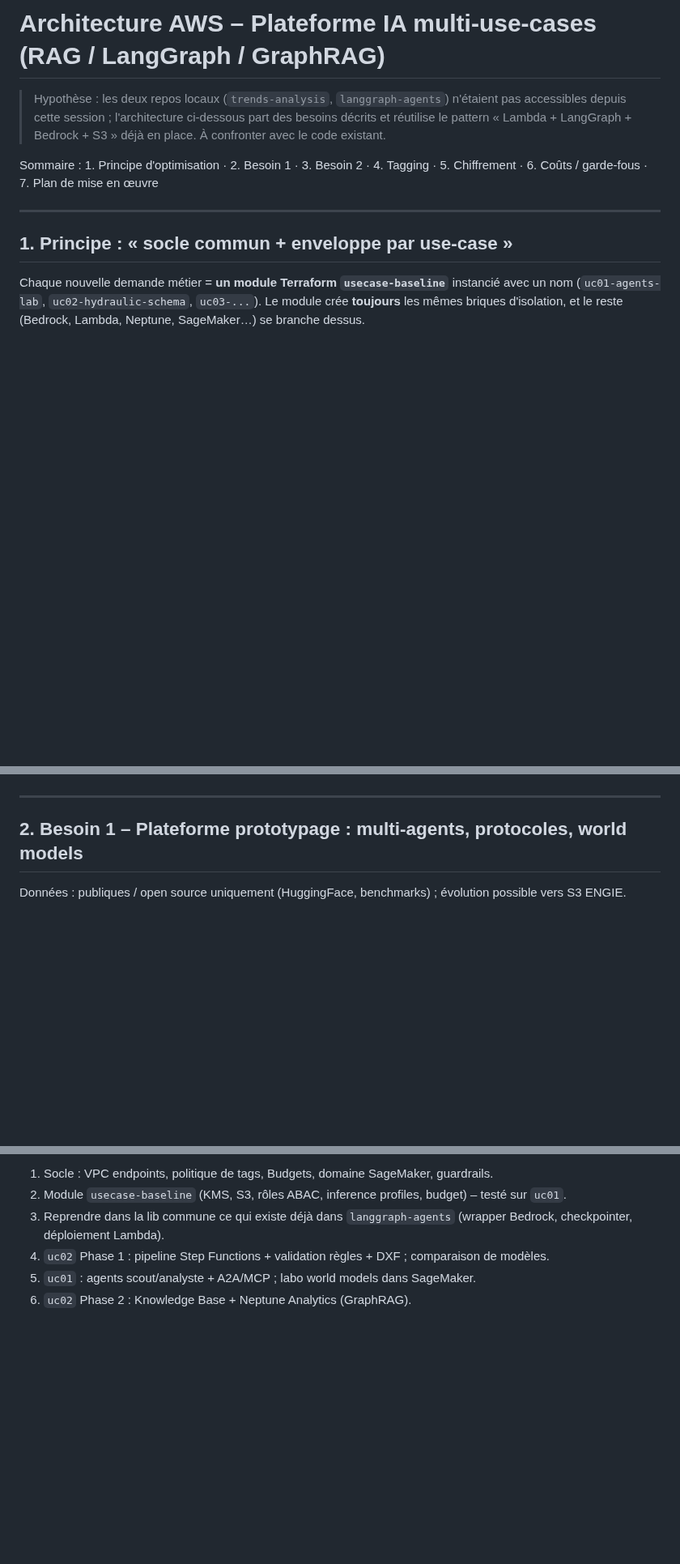
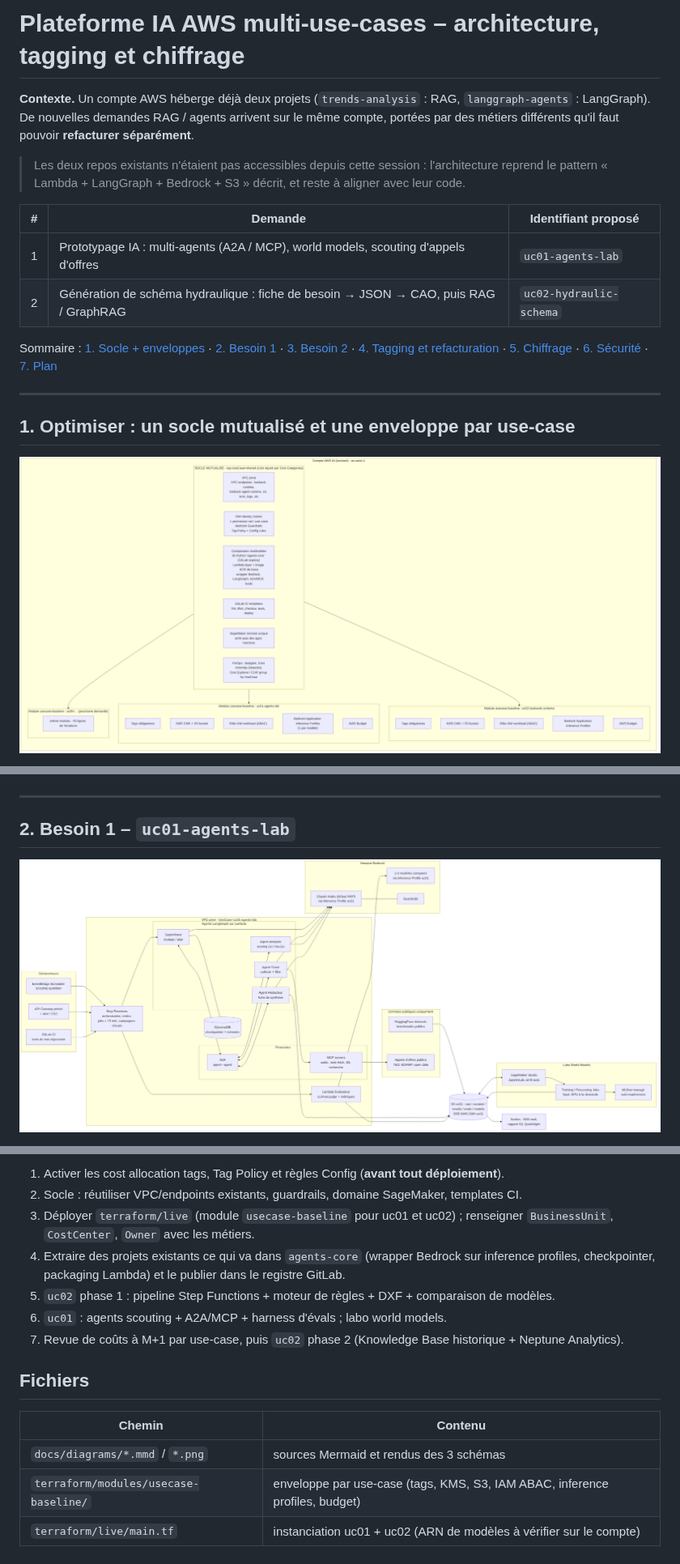
Before and after one commit to aymane-benchhab/aymane-benchhab, a Markdown page: docs/architecture-aws-multi-usecases.md, 3 parts joined by grey strips. Shown at 81% size. Rendered like a GitHub page; pictures changed too: docs/diagrams/00-socle-mutualise.png (added), docs/diagrams/01-besoin1-agents-lab.png (added); blank space fills up the shorter version.

```diff
--- a/docs/architecture-aws-multi-usecases.md
+++ b/docs/architecture-aws-multi-usecases.md
@@ -1,16 +1,25 @@
-# Architecture AWS – Plateforme IA multi-use-cases (RAG / LangGraph / GraphRAG)
+# Plateforme IA AWS multi-use-cases – architecture, tagging et chiffrage
 
-> Hypothèse : les deux repos locaux (`trends-analysis`, `langgraph-agents`) n'étaient pas accessibles
-> depuis cette session ; l'architecture ci-dessous part des besoins décrits et réutilise le pattern
-> « Lambda + LangGraph + Bedrock + S3 » déjà en place. À confronter avec le code existant.
+**Contexte.** Un compte AWS héberge déjà deux projets (`trends-analysis` : RAG, `langgraph-agents` : LangGraph).
+De nouvelles demandes RAG / agents arrivent sur le même compte, portées par des métiers différents qu'il faut
+pouvoir **refacturer séparément**.
 
-Sommaire : 1. Principe d'optimisation · 2. Besoin 1 · 3. Besoin 2 · 4. Tagging · 5. Chiffrement · 6. Coûts / garde-fous · 7. Plan de mise en œuvre
+> Les deux repos existants n'étaient pas accessibles depuis cette session : l'architecture reprend le
+> pattern « Lambda + LangGraph + Bedrock + S3 » décrit, et reste à aligner avec leur code.
+
+| # | Demande | Identifiant proposé |
+|---|---|---|
+| 1 | Prototypage IA : multi-agents (A2A / MCP), world models, scouting d'appels d'offres | `uc01-agents-lab` |
+| 2 | Génération de schéma hydraulique : fiche de besoin → JSON → CAO, puis RAG / GraphRAG | `uc02-hydraulic-schema` |
+
+Sommaire : [1. Socle + enveloppes](#1-optimiser--un-socle-mutualisé-et-une-enveloppe-par-use-case) ·
+[2. Besoin 1](#2-besoin-1--uc01-agents-lab) · [3. Besoin 2](#3-besoin-2--uc02-hydraulic-schema) ·
+[4. Tagging et refacturation](#4-tagging-et-refacturation) · [5. Chiffrage](#5-chiffrage-mensuel-estimé) ·
+[6. Sécurité](#6-sécurité-devsecops) · [7. Plan](#7-plan-de-mise-en-œuvre)
 
 ---
 
-## 1. Principe : « socle commun + enveloppe par use-case »
+## 1. Optimiser : un socle mutualisé et une enveloppe par use-case
 
-Chaque nouvelle demande métier = **un module Terraform `usecase-baseline`** instancié avec un nom
-(`uc01-agents-lab`, `uc02-hydraulic-schema`, `uc03-...`). Le module crée **toujours** les mêmes
-briques d'isolation, et le reste (Bedrock, Lambda, Neptune, SageMaker…) se branche dessus.
+![Socle mutualisé](diagrams/00-socle-mutualise.png)
 
@@ -58,7 +42,7 @@ base graphe, logs. Aucune donnée ni clé partagée entre use-cases métiers.
 
 ---
 
-## 2. Besoin 1 – Plateforme prototypage : multi-agents, protocoles, world models
+## 2. Besoin 1 – `uc01-agents-lab`
 
-Données : publiques / open source uniquement (HuggingFace, benchmarks) ; évolution possible vers S3 ENGIE.
+![Besoin 1 – agents lab](diagrams/01-besoin1-agents-lab.png)
 
@@ -269,7 +208,18 @@ Exemple prêt à l'emploi : `terraform/modules/usecase-baseline/`.
 
-1. Socle : VPC endpoints, politique de tags, Budgets, domaine SageMaker, guardrails.
-2. Module `usecase-baseline` (KMS, S3, rôles ABAC, inference profiles, budget) – testé sur `uc01`.
-3. Reprendre dans la lib commune ce qui existe déjà dans `langgraph-agents` (wrapper Bedrock, checkpointer, déploiement Lambda).
-4. `uc02` Phase 1 : pipeline Step Functions + validation règles + DXF ; comparaison de modèles.
-5. `uc01` : agents scout/analyste + A2A/MCP ; labo world models dans SageMaker.
-6. `uc02` Phase 2 : Knowledge Base + Neptune Analytics (GraphRAG).
+1. Activer les cost allocation tags, Tag Policy et règles Config (**avant tout déploiement**).
+2. Socle : réutiliser VPC/endpoints existants, guardrails, domaine SageMaker, templates CI.
+3. Déployer `terraform/live` (module `usecase-baseline` pour uc01 et uc02) ; renseigner `BusinessUnit`,
+   `CostCenter`, `Owner` avec les métiers.
+4. Extraire des projets existants ce qui va dans `agents-core` (wrapper Bedrock sur inference profiles,
+   checkpointer, packaging Lambda) et le publier dans le registre GitLab.
+5. `uc02` phase 1 : pipeline Step Functions + moteur de règles + DXF + comparaison de modèles.
+6. `uc01` : agents scouting + A2A/MCP + harness d'évals ; labo world models.
+7. Revue de coûts à M+1 par use-case, puis `uc02` phase 2 (Knowledge Base historique + Neptune Analytics).
+
+## Fichiers
+
+| Chemin | Contenu |
+|---|---|
+| `docs/diagrams/*.mmd` / `*.png` | sources Mermaid et rendus des 3 schémas |
+| `terraform/modules/usecase-baseline/` | enveloppe par use-case (tags, KMS, S3, IAM ABAC, inference profiles, budget) |
+| `terraform/live/main.tf` | instanciation uc01 + uc02 (ARN de modèles à vérifier sur le compte) |
```
Also changed, not shown: other parts of docs/architecture-aws-multi-usecases.md (+144 -214 lines), docs/diagrams/02-besoin2-schema-hydraulique.png (added), 8 other files.
